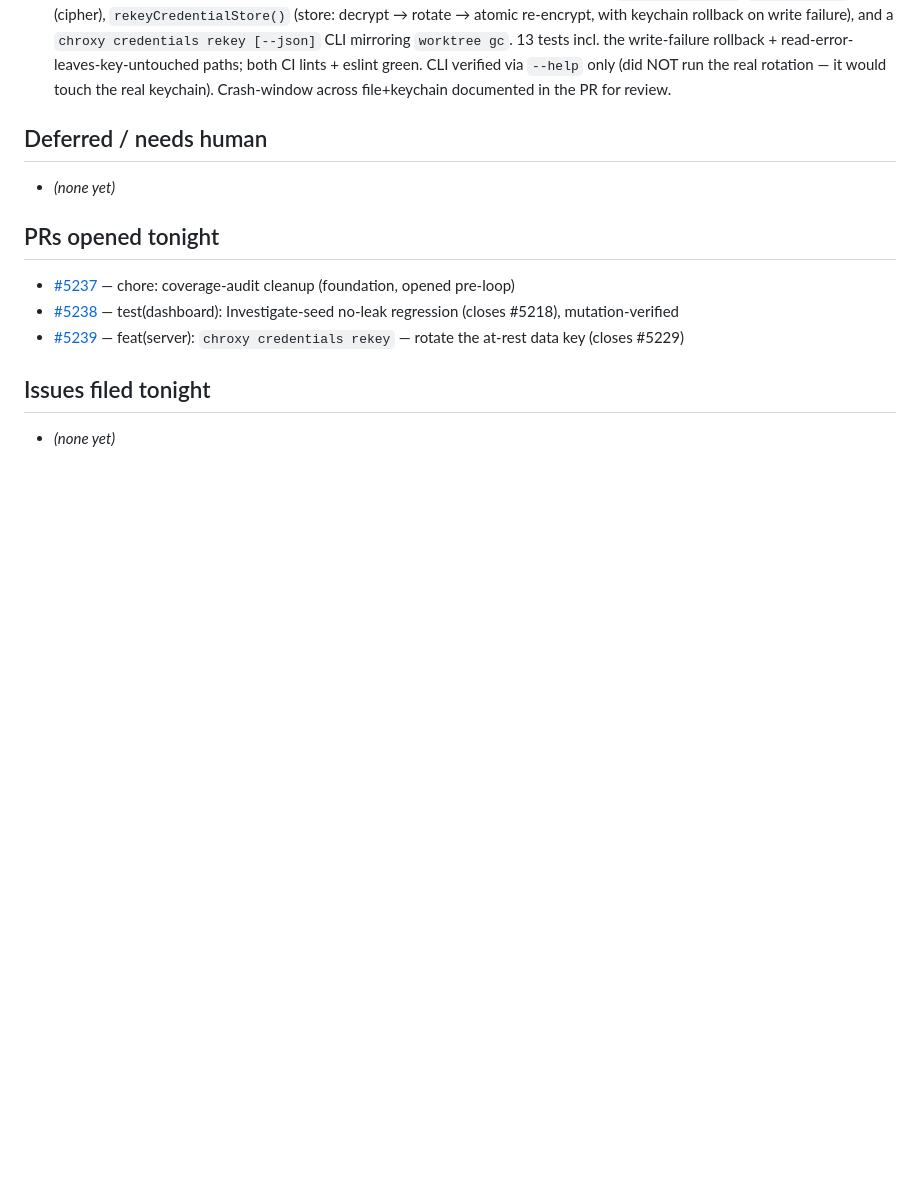
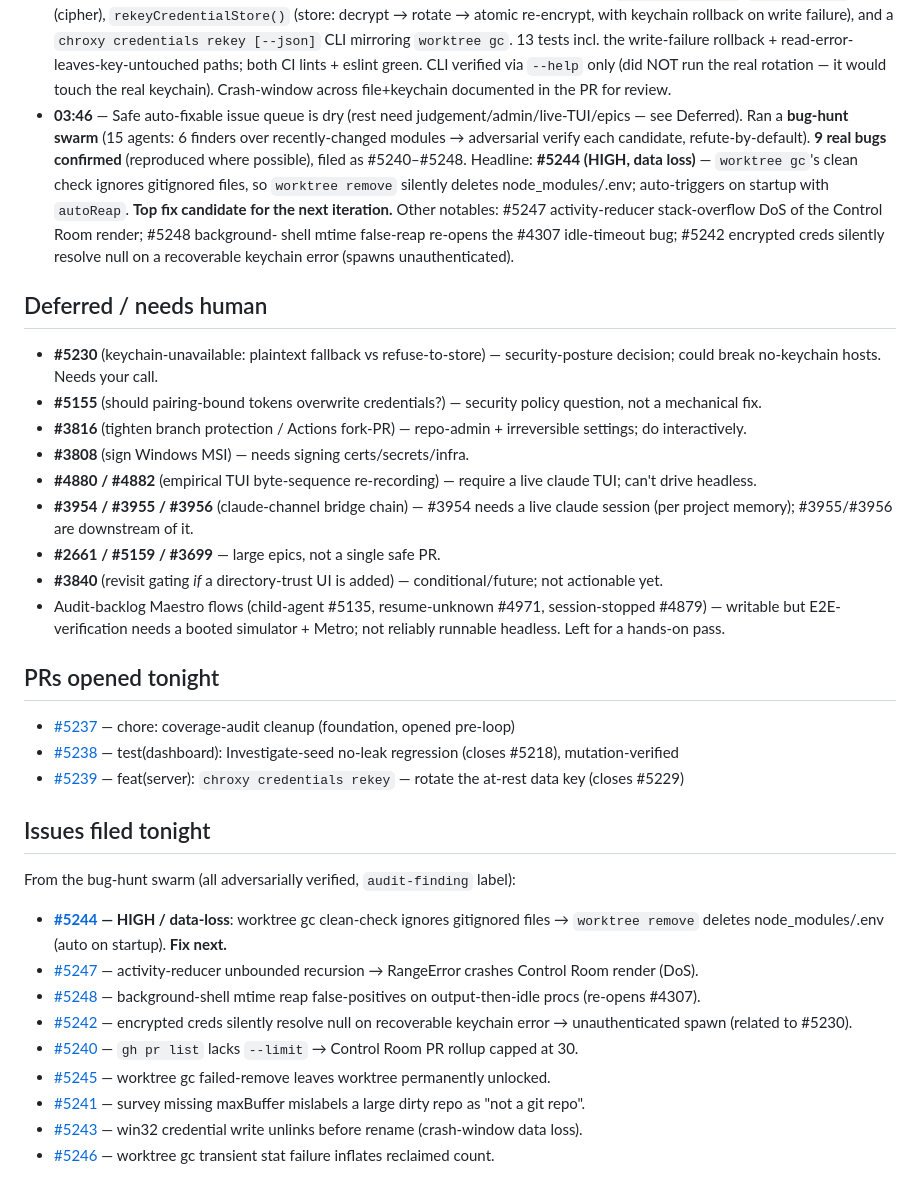
Before and after one commit to blamechris/chroxy-docs, a Markdown page: content/maintenance/2026-06-06-overnight.md, the part around the change. GitHub-like rendering; blank space fills up the shorter version.

Commit message:
docs(maintenance): log bug-hunt swarm → 9 issues filed (#5240-#5248) (iteration 3)

```diff
--- a/content/maintenance/2026-06-06-overnight.md
+++ b/content/maintenance/2026-06-06-overnight.md
@@ -62,10 +62,27 @@ This page is the live journal. The loop appends to the **Activity log** each ite
   write-failure rollback + read-error-leaves-key-untouched paths; both CI lints + eslint
   green. CLI verified via `--help` only (did NOT run the real rotation — it would touch the
   real keychain). Crash-window across file+keychain documented in the PR for review.
+- **03:46** — Safe auto-fixable issue queue is dry (rest need judgement/admin/live-TUI/epics —
+  see Deferred). Ran a **bug-hunt swarm** (15 agents: 6 finders over recently-changed modules →
+  adversarial verify each candidate, refute-by-default). **9 real bugs confirmed** (reproduced
+  where possible), filed as #5240–#5248. Headline: **#5244 (HIGH, data loss)** — `worktree gc`'s
+  clean check ignores gitignored files, so `worktree remove` silently deletes node_modules/.env;
+  auto-triggers on startup with `autoReap`. **Top fix candidate for the next iteration.** Other
+  notables: #5247 activity-reducer stack-overflow DoS of the Control Room render; #5248 background-
+  shell mtime false-reap re-opens the #4307 idle-timeout bug; #5242 encrypted creds silently
+  resolve null on a recoverable keychain error (spawns unauthenticated).
 
 ## Deferred / needs human
 
-- _(none yet)_
+- **#5230** (keychain-unavailable: plaintext fallback vs refuse-to-store) — security-posture decision; could break no-keychain hosts. Needs your call.
+- **#5155** (should pairing-bound tokens overwrite credentials?) — security policy question, not a mechanical fix.
+- **#3816** (tighten branch protection / Actions fork-PR) — repo-admin + irreversible settings; do interactively.
+- **#3808** (sign Windows MSI) — needs signing certs/secrets/infra.
+- **#4880 / #4882** (empirical TUI byte-sequence re-recording) — require a live claude TUI; can't drive headless.
+- **#3954 / #3955 / #3956** (claude-channel bridge chain) — #3954 needs a live claude session (per project memory); #3955/#3956 are downstream of it.
+- **#2661 / #5159 / #3699** — large epics, not a single safe PR.
+- **#3840** (revisit gating *if* a directory-trust UI is added) — conditional/future; not actionable yet.
+- Audit-backlog Maestro flows (child-agent #5135, resume-unknown #4971, session-stopped #4879) — writable but E2E-verification needs a booted simulator + Metro; not reliably runnable headless. Left for a hands-on pass.
 
 ## PRs opened tonight
 
@@ -75,4 +92,14 @@ This page is the live journal. The loop appends to the **Activity log** each ite
 
 ## Issues filed tonight
 
-- _(none yet)_
+From the bug-hunt swarm (all adversarially verified, `audit-finding` label):
+
+- **[#5244](https://github.com/blamechris/chroxy/issues/5244) — HIGH / data-loss**: worktree gc clean-check ignores gitignored files → `worktree remove` deletes node_modules/.env (auto on startup). **Fix next.**
+- [#5247](https://github.com/blamechris/chroxy/issues/5247) — activity-reducer unbounded recursion → RangeError crashes Control Room render (DoS).
+- [#5248](https://github.com/blamechris/chroxy/issues/5248) — background-shell mtime reap false-positives on output-then-idle procs (re-opens #4307).
+- [#5242](https://github.com/blamechris/chroxy/issues/5242) — encrypted creds silently resolve null on recoverable keychain error → unauthenticated spawn (related to #5230).
+- [#5240](https://github.com/blamechris/chroxy/issues/5240) — `gh pr list` lacks `--limit` → Control Room PR rollup capped at 30.
+- [#5245](https://github.com/blamechris/chroxy/issues/5245) — worktree gc failed-remove leaves worktree permanently unlocked.
+- [#5241](https://github.com/blamechris/chroxy/issues/5241) — survey missing maxBuffer mislabels a large dirty repo as "not a git repo".
+- [#5243](https://github.com/blamechris/chroxy/issues/5243) — win32 credential write unlinks before rename (crash-window data loss).
+- [#5246](https://github.com/blamechris/chroxy/issues/5246) — worktree gc transient stat failure inflates reclaimed count.
```
